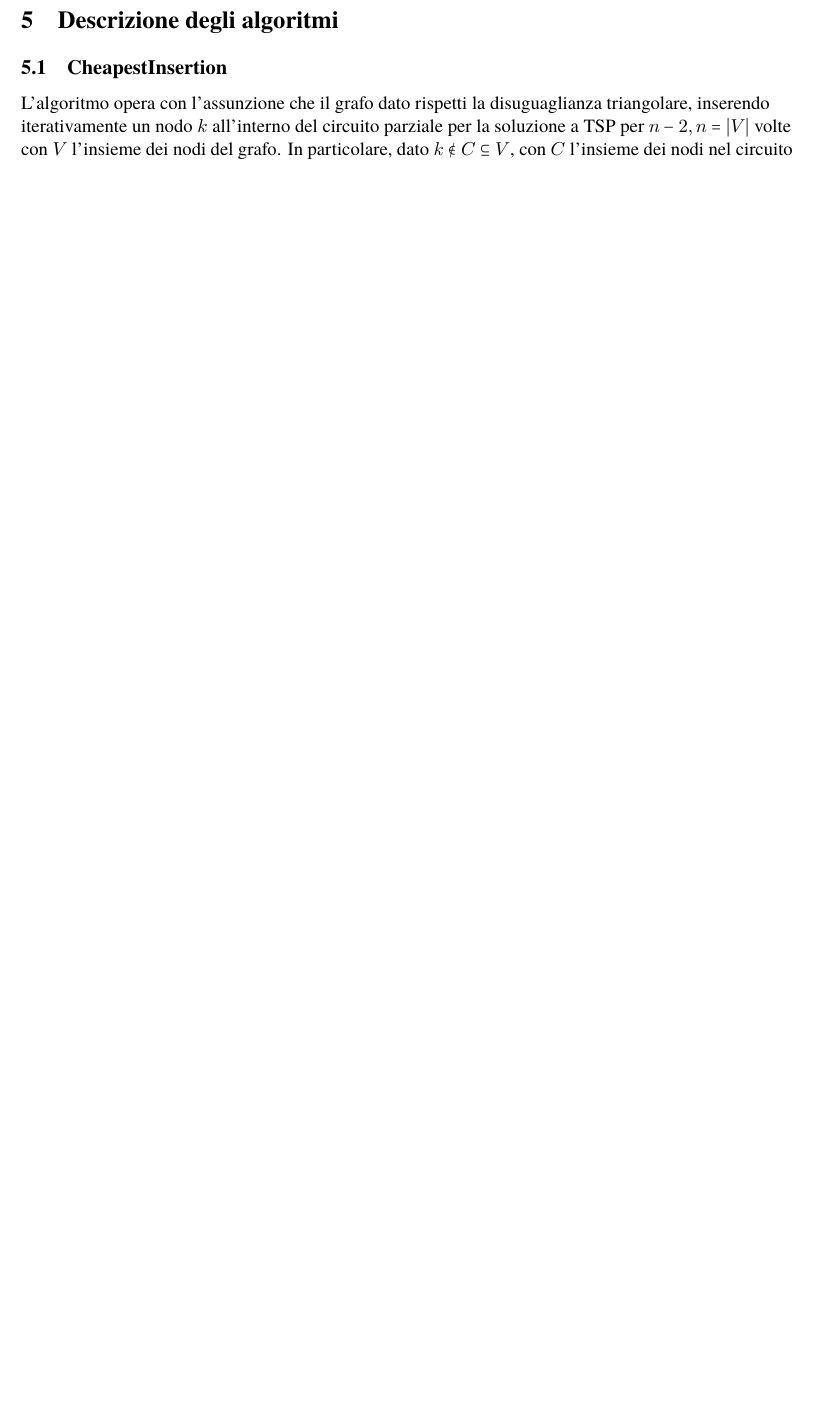
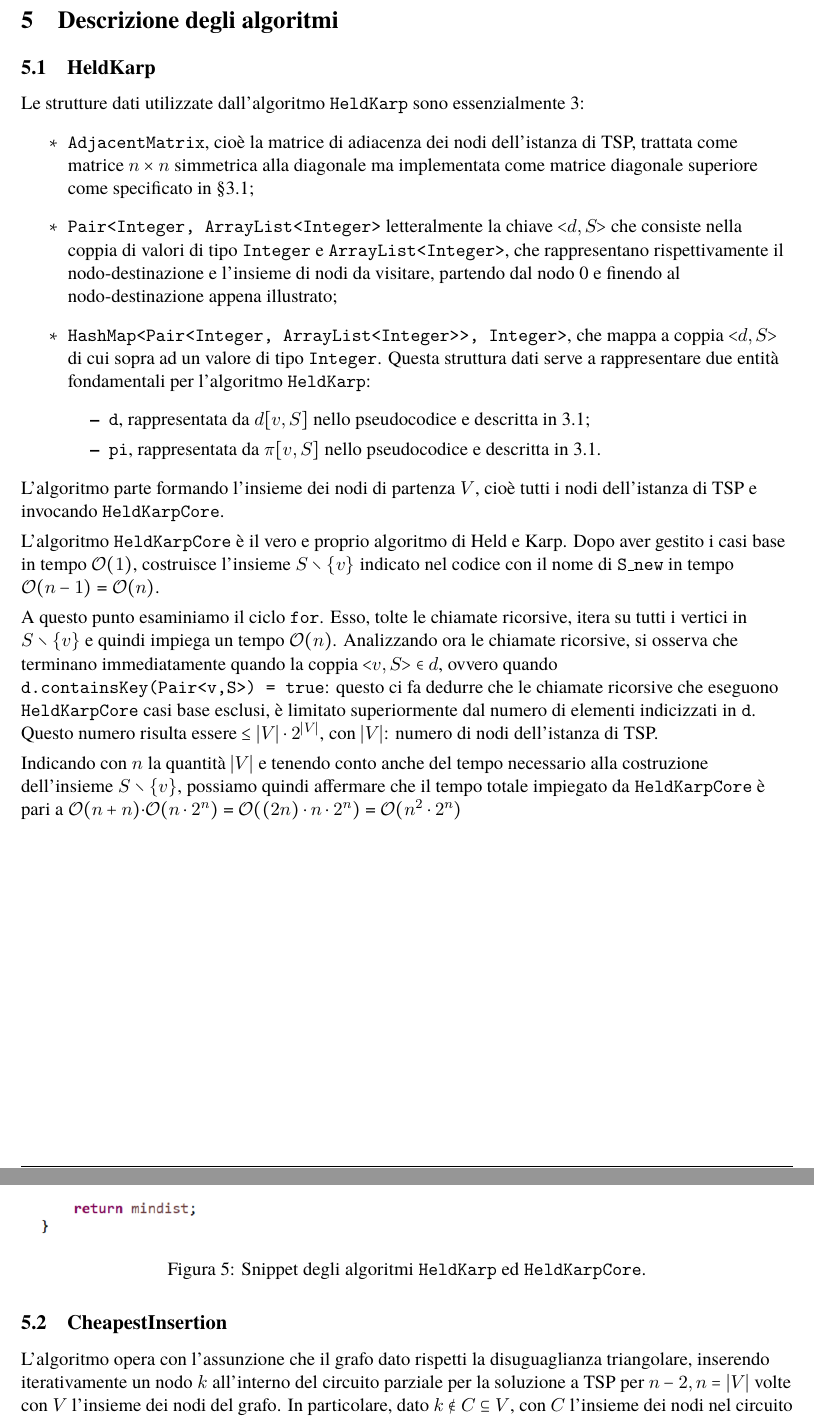
Before and after one commit to bubogunz/AAlab2, a LaTeX document (relazioneAA/relazioneAA/main.tex, which reads relazioneAA/relazioneAA/res/sections/heldkarp.tex): part of page 12 of 21 before the commit and two parts of pages 12 and 13 of 23 after it, the two joined at a grey line, cut so that both start at the same text, the shorter picture padded with empty space. Compiled offline with pdfLaTeX.

Commit message:
son morto. Manca ultima parte rel + javadoc

```diff
--- a/relazioneAA/relazioneAA/res/sections/heldkarp.tex
+++ b/relazioneAA/relazioneAA/res/sections/heldkarp.tex
@@ -75,5 +75,26 @@ Per capire dunque quale dei due algoritmi sia più efficiente ed efficace, è po
 
 \newpage
 \section{Descrizione degli algoritmi}
+\subsection{HeldKarp}
+Le strutture dati utilizzate dall'algoritmo \texttt{HeldKarp} sono essenzialmente 3:
+\begin{itemize}
+	\item \texttt{AdjacentMatrix}, cioè la matrice di adiacenza dei nodi dell'istanza di TSP, trattata come matrice $n\times n$ simmetrica alla diagonale ma implementata come matrice diagonale superiore come specificato in \S\ref{adjmat};
+	\item \texttt{Pair<Integer, ArrayList<Integer>} letteralmente la chiave $<\!\!d,S\!\!>$ che consiste nella coppia di valori di tipo \texttt{Integer} e \texttt{ArrayList<Integer>}, che rappresentano rispettivamente il nodo-destinazione e l'insieme di nodi da visitare, partendo dal nodo 0 e finendo al nodo-destinazione appena illustrato;
+	\item \texttt{HashMap<Pair<Integer, ArrayList<Integer>>, Integer>}, che mappa a coppia $<\!\!d,S\!\!>$ di cui sopra ad un valore di tipo \texttt{Integer}. Questa struttura dati serve a rappresentare due entità fondamentali per l'algoritmo \texttt{HeldKarp}:
+	\begin{itemize}
+		\item \texttt{d}, rappresentata da $d[v,S]$ nello pseudocodice e descritta in \ref{adjmat};
+		\item \texttt{pi}, rappresentata da $\pi[v,S]$ nello pseudocodice e descritta in \ref{adjmat}.
+	\end{itemize}
+\end{itemize}
+
+L'algoritmo parte formando l'insieme dei nodi di partenza $V$, cioè tutti i nodi dell'istanza di TSP e invocando \texttt{HeldKarpCore}.\eqcapo
+
+L'algoritmo \texttt{HeldKarpCore} è il vero e proprio algoritmo di Held e Karp. Dopo aver gestito i casi base in tempo \comp{1}, costruisce l'insieme $S\setmin \{v\}$ indicato nel codice con il nome di \texttt{S\_new} in tempo \comp{n-1} = \comp{n}.\eqcapo
+
+A questo punto esaminiamo il ciclo \texttt{for}. Esso, tolte le chiamate ricorsive, itera su tutti i vertici in $S\setmin \{v\}$ e quindi impiega un tempo \comp{n}. Analizzando ora le chiamate ricorsive, si osserva che terminano immediatamente quando la coppia $<\!\!v, S\!\!>\ \in d$, ovvero quando\\ \texttt{d.containsKey(Pair<v,S>) = true}: questo ci fa dedurre che le chiamate ricorsive che eseguono \texttt{HeldKarpCore} casi base esclusi, è limitato superiormente dal numero di elementi indicizzati in \texttt{d}. Questo numero risulta essere $\leq |V|\cdot 2^{|V|}$, con $|V|$: numero di nodi dell'istanza di TSP.\eqcapo
+Indicando con $n$ la quantità $|V|$ e tenendo conto anche del tempo necessario alla costruzione dell'insieme $S\setmin \{v\}$, possiamo quindi affermare che il tempo totale impiegato da \texttt{HeldKarpCore} è pari a
+\comp{n+n}$\cdot$\comp{n\cdot 2^n} = \comp{(2n)\cdot n \cdot 2^n} = \comp{n^2\cdot 2^n}
+\image{0.95}{heldkarp}{Snippet degli algoritmi \texttt{HeldKarp} ed \texttt{HeldKarpCore}}
+
 \input{./res/sections/Heuristic}
 \input{./res/sections/2approx}
```
Also changed, not shown: relazioneAA/relazioneAA/res/sections/introduzione.tex (+4 -4 lines), relazioneAA/relazioneAA/imgs/heldkarp.PNG (added), relazioneAA/relazioneAA/main.pdf, 1 other file.
